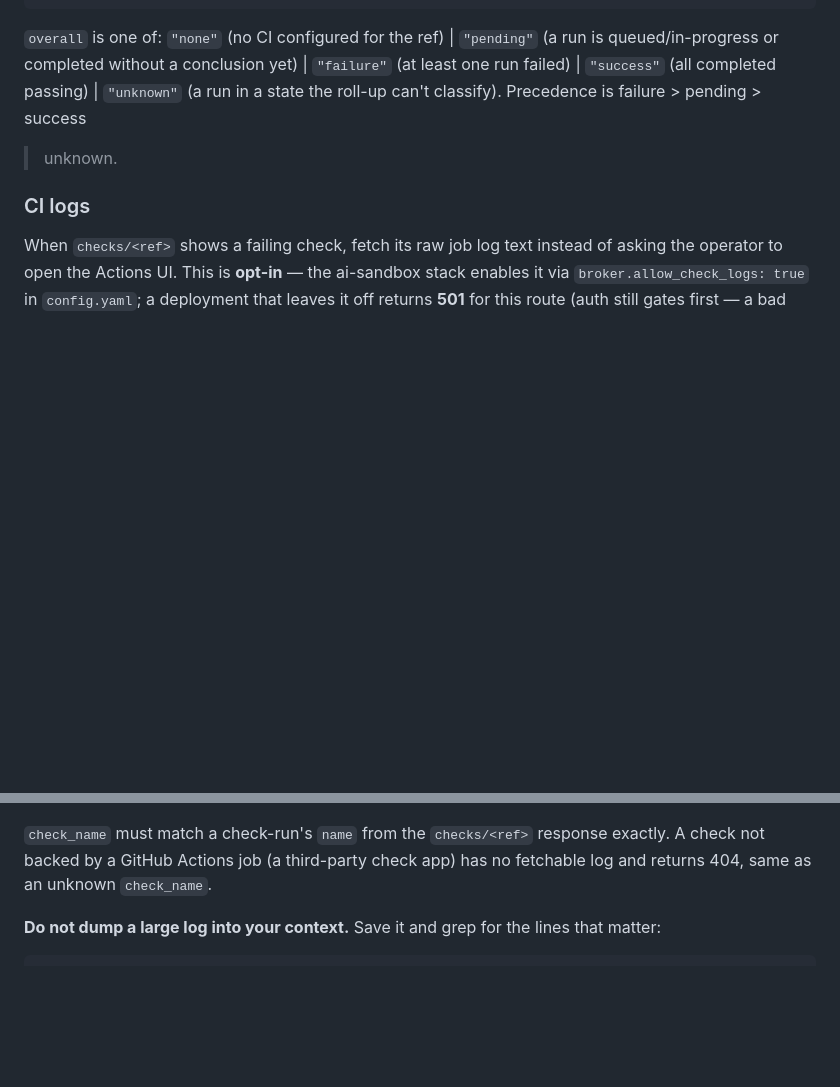
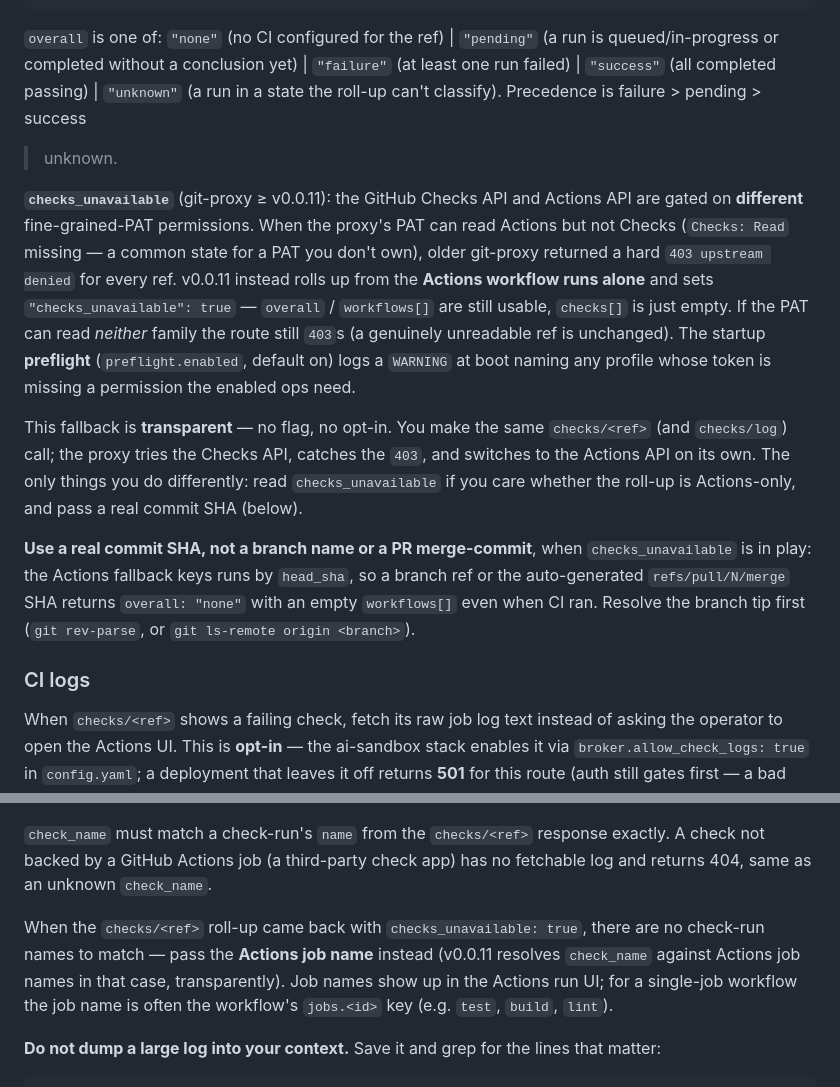
Before and after one commit to psenna/ai-sandbox, a Markdown page: claude-code/use-git-proxy/SKILL.md, 2 parts joined by grey strips. Drawn GitHub-style; blank space fills up the shorter version.

Commit message:
docs(skill): document the v0.0.11 ci.status/ci.log Actions fallback
use-git-proxy skill: explain that a Checks:Read-less PAT no longer 403s on
checks/<ref> and checks/log — the proxy transparently rolls up from Actions
workflow-run data and sets checks_unavailable:true. Note the real-commit-SHA
requirement (Actions keys on head_sha) and that check_name matches an Actions
job name in the degraded case.

Co-Authored-By: Claude Sonnet 5 <noreply@anthropic.com>
Claude-Session: https://claude.ai/code/session_01RuPyVwnLewfnunKnoEA5YC

```diff
--- a/claude-code/use-git-proxy/SKILL.md
+++ b/claude-code/use-git-proxy/SKILL.md
@@ -193,6 +193,29 @@ least one run failed) | `"success"` (all completed passing) | `"unknown"` (a run
 a state the roll-up can't classify). Precedence is failure > pending > success
 > unknown.
 
+**`checks_unavailable`** (git-proxy ≥ v0.0.11): the GitHub Checks API and Actions
+API are gated on **different** fine-grained-PAT permissions. When the proxy's PAT
+can read Actions but not Checks (`Checks: Read` missing — a common state for a
+PAT you don't own), older git-proxy returned a hard `403 upstream denied` for
+every ref. v0.0.11 instead rolls up from the **Actions workflow runs alone** and
+sets `"checks_unavailable": true` — `overall` / `workflows[]` are still usable,
+`checks[]` is just empty. If the PAT can read *neither* family the route still
+`403`s (a genuinely unreadable ref is unchanged). The startup **preflight**
+(`preflight.enabled`, default on) logs a `WARNING` at boot naming any profile
+whose token is missing a permission the enabled ops need.
+
+This fallback is **transparent** — no flag, no opt-in. You make the same
+`checks/<ref>` (and `checks/log`) call; the proxy tries the Checks API, catches
+the `403`, and switches to the Actions API on its own. The only things you do
+differently: read `checks_unavailable` if you care whether the roll-up is
+Actions-only, and pass a real commit SHA (below).
+
+**Use a real commit SHA, not a branch name or a PR merge-commit**, when
+`checks_unavailable` is in play: the Actions fallback keys runs by `head_sha`, so
+a branch ref or the auto-generated `refs/pull/N/merge` SHA returns `overall:
+"none"` with an empty `workflows[]` even when CI ran. Resolve the branch tip
+first (`git rev-parse`, or `git ls-remote origin <branch>`).
+
 ### CI logs
 
 When `checks/<ref>` shows a failing check, fetch its raw job log text instead of
@@ -214,6 +237,12 @@ curl -s -G "$GIT_PROXY_BROKER_URL/$REPO/checks/log" -H "$AUTH" \
 `check_name` must match a check-run's `name` from the `checks/<ref>` response
 exactly. A check not backed by a GitHub Actions job (a third-party check app) has
 no fetchable log and returns 404, same as an unknown `check_name`.
+
+When the `checks/<ref>` roll-up came back with `checks_unavailable: true`, there
+are no check-run names to match — pass the **Actions job name** instead (v0.0.11
+resolves `check_name` against Actions job names in that case, transparently).
+Job names show up in the Actions run UI; for a single-job workflow the job name
+is often the workflow's `jobs.<id>` key (e.g. `test`, `build`, `lint`).
 
 **Do not dump a large log into your context.** Save it and grep for the lines
 that matter:
```
